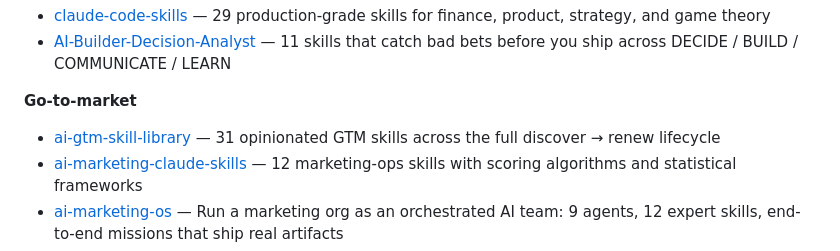
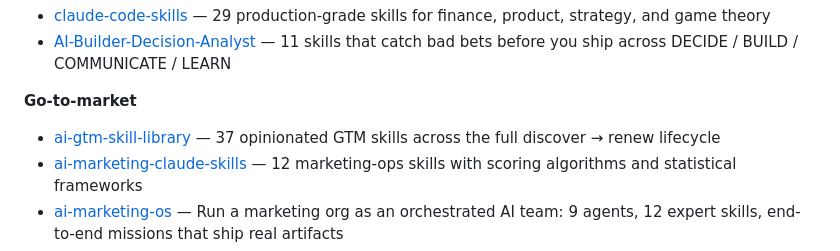
Before and after one commit to varunk130/ai-workflow-playbooks, a Markdown page: README.md, the part around the change. GitHub-like rendering.

Commit message:
Update ai-gtm-skill-library reference to 37 skills

```diff
--- a/README.md
+++ b/README.md
@@ -275,7 +275,7 @@ Part of a portfolio of AI agent and skill libraries for product, GTM, and decisi
 
 **Go-to-market**
 
-- [ai-gtm-skill-library](https://github.com/varunk130/ai-gtm-skill-library) — 31 opinionated GTM skills across the full discover → renew lifecycle
+- [ai-gtm-skill-library](https://github.com/varunk130/ai-gtm-skill-library) — 37 opinionated GTM skills across the full discover → renew lifecycle
 - [ai-marketing-claude-skills](https://github.com/varunk130/ai-marketing-claude-skills) — 12 marketing-ops skills with scoring algorithms and statistical frameworks
 - [ai-marketing-os](https://github.com/varunk130/ai-marketing-os) — Run a marketing org as an orchestrated AI team: 9 agents, 12 expert skills, end-to-end missions that ship real artifacts
 - [ai-partner-ecosystem-analysis](https://github.com/varunk130/ai-partner-ecosystem-analysis) — Deep research on any ISV, partner, or competitor with a 1-slide PPTX output
```
